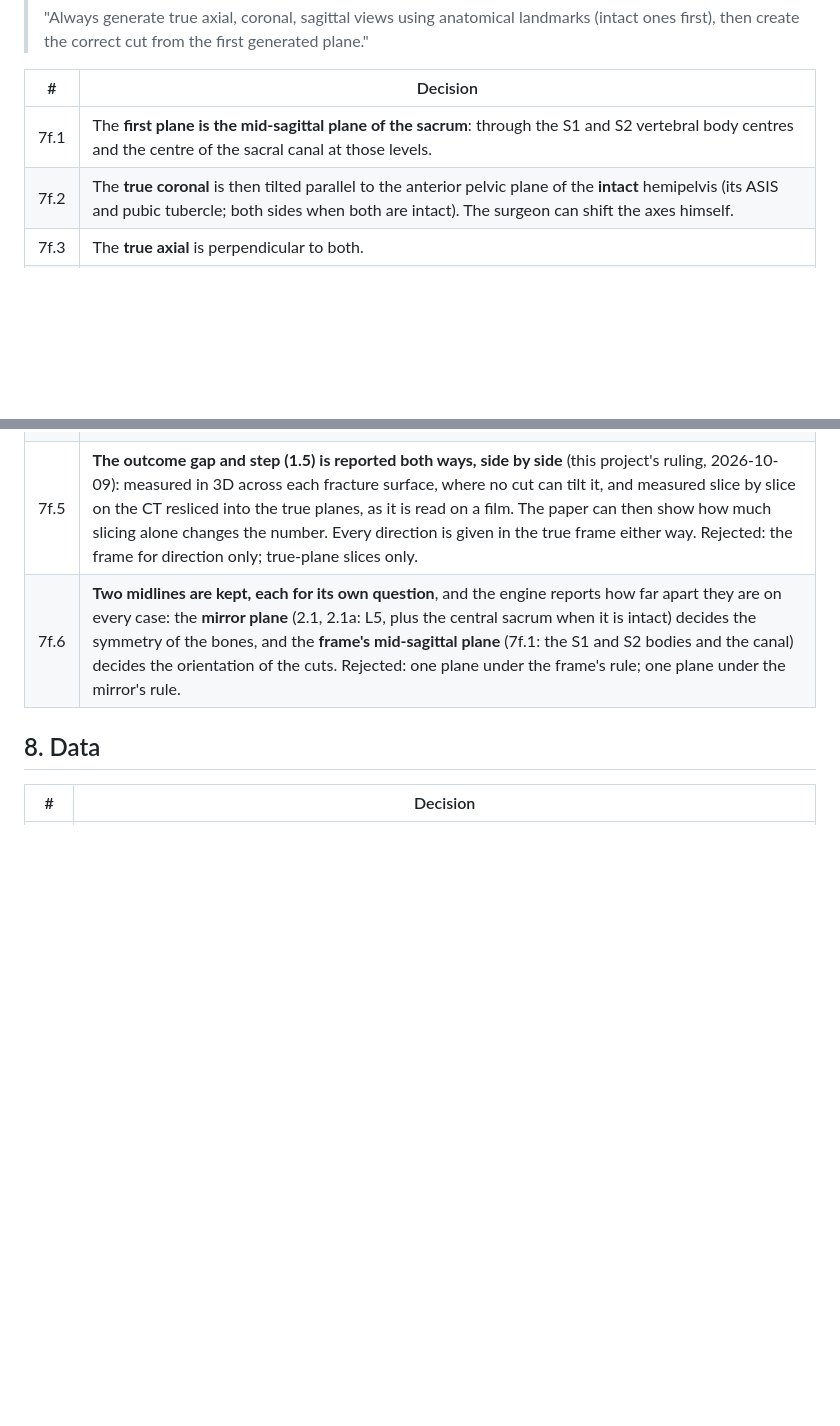
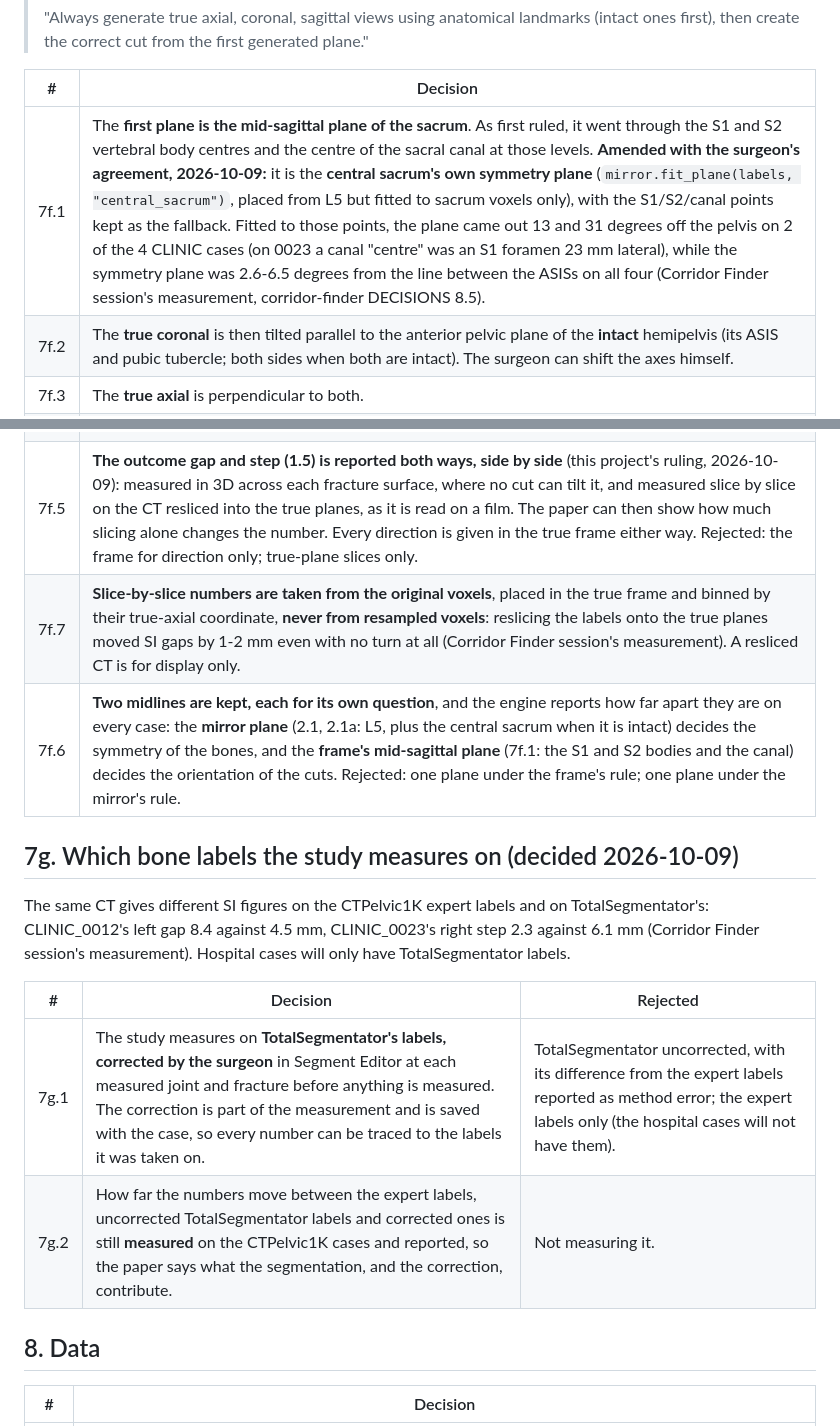
Before and after one commit to oomkhomgt-pixel/MNRH, a Markdown page: displacement-finder/DECISIONS.md, 2 parts joined by grey strips. Rendered like a GitHub page; blank space fills up the shorter version.

Commit message:
displacement-finder: the first plane amended, numbers from original voxels, and corrected TotalSegmentator labels (DECISIONS 7f, 7g)
The surgeon's rulings of 2026-10-09, each from explicit alternatives:
- 7f.1 amended: the frame's mid-sagittal plane is the central sacrum's own
  symmetry plane, with his S1/S2/canal points as the fallback. Fitted to
  those points, the plane came out 13 and 31 degrees off on 2 of 4 CLINIC
  cases (a canal "centre" that was an S1 foramen); the symmetry plane was
  2.6-6.5 degrees off on all four (Corridor Finder session's measurement).
- 7f.7: slice-by-slice numbers come from original voxels binned in the
  true frame, never from resampled ones (reslicing alone moved SI gaps
  1-2 mm).
- 7g: the study measures on TotalSegmentator's labels corrected by him in
  Segment Editor at each measured joint and fracture; the difference between
  expert, uncorrected and corrected labels is still measured and reported.

Decisions only.

Co-Authored-By: Claude Opus 5.5 <noreply@anthropic.com>

```diff
--- a/displacement-finder/DECISIONS.md
+++ b/displacement-finder/DECISIONS.md
@@ -397,12 +397,25 @@ Relayed by the Corridor Finder session under one engine (7a, corridor-finder
 
 | # | Decision |
 | --- | --- |
-| 7f.1 | The **first plane is the mid-sagittal plane of the sacrum**: through the S1 and S2 vertebral body centres and the centre of the sacral canal at those levels. |
+| 7f.1 | The **first plane is the mid-sagittal plane of the sacrum**. As first ruled, it went through the S1 and S2 vertebral body centres and the centre of the sacral canal at those levels. **Amended with the surgeon's agreement, 2026-10-09:** it is the **central sacrum's own symmetry plane** (`mirror.fit_plane(labels, "central_sacrum")`, placed from L5 but fitted to sacrum voxels only), with the S1/S2/canal points kept as the fallback. Fitted to those points, the plane came out 13 and 31 degrees off the pelvis on 2 of the 4 CLINIC cases (on 0023 a canal "centre" was an S1 foramen 23 mm lateral), while the symmetry plane was 2.6-6.5 degrees from the line between the ASISs on all four (Corridor Finder session's measurement, corridor-finder DECISIONS 8.5). |
 | 7f.2 | The **true coronal** is then tilted parallel to the anterior pelvic plane of the **intact** hemipelvis (its ASIS and pubic tubercle; both sides when both are intact). The surgeon can shift the axes himself. |
 | 7f.3 | The **true axial** is perpendicular to both. |
 | 7f.4 | Scope: Corridor Finder's SI gap and step, its C-arm views and screw angles, and **this project's displacement measurement**. The frame is built once, in the shared engine (`corridor_engine/anatomical_frame.py`, being built by the Corridor Finder session), and every slice-based measurement and every reported direction (1.3) uses it. |
 | 7f.5 | **The outcome gap and step (1.5) is reported both ways, side by side** (this project's ruling, 2026-10-09): measured in 3D across each fracture surface, where no cut can tilt it, and measured slice by slice on the CT resliced into the true planes, as it is read on a film. The paper can then show how much slicing alone changes the number. Every direction is given in the true frame either way. Rejected: the frame for direction only; true-plane slices only. |
+| 7f.7 | **Slice-by-slice numbers are taken from the original voxels**, placed in the true frame and binned by their true-axial coordinate, **never from resampled voxels**: reslicing the labels onto the true planes moved SI gaps by 1-2 mm even with no turn at all (Corridor Finder session's measurement). A resliced CT is for display only. |
 | 7f.6 | **Two midlines are kept, each for its own question**, and the engine reports how far apart they are on every case: the **mirror plane** (2.1, 2.1a: L5, plus the central sacrum when it is intact) decides the symmetry of the bones, and the **frame's mid-sagittal plane** (7f.1: the S1 and S2 bodies and the canal) decides the orientation of the cuts. Rejected: one plane under the frame's rule; one plane under the mirror's rule. |
+
+## 7g. Which bone labels the study measures on (decided 2026-10-09)
+
+The same CT gives different SI figures on the CTPelvic1K expert labels and
+on TotalSegmentator's: CLINIC_0012's left gap 8.4 against 4.5 mm,
+CLINIC_0023's right step 2.3 against 6.1 mm (Corridor Finder session's
+measurement). Hospital cases will only have TotalSegmentator labels.
+
+| # | Decision | Rejected |
+| --- | --- | --- |
+| 7g.1 | The study measures on **TotalSegmentator's labels, corrected by the surgeon** in Segment Editor at each measured joint and fracture before anything is measured. The correction is part of the measurement and is saved with the case, so every number can be traced to the labels it was taken on. | TotalSegmentator uncorrected, with its difference from the expert labels reported as method error; the expert labels only (the hospital cases will not have them). |
+| 7g.2 | How far the numbers move between the expert labels, uncorrected TotalSegmentator labels and corrected ones is still **measured** on the CTPelvic1K cases and reported, so the paper says what the segmentation, and the correction, contribute. | Not measuring it. |
 
 ## 8. Data
 
```
